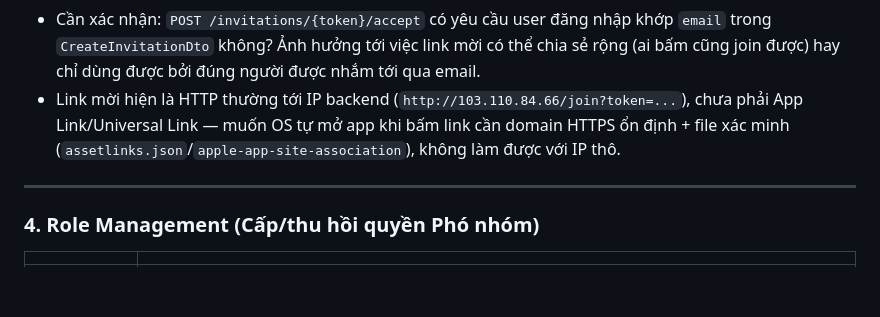
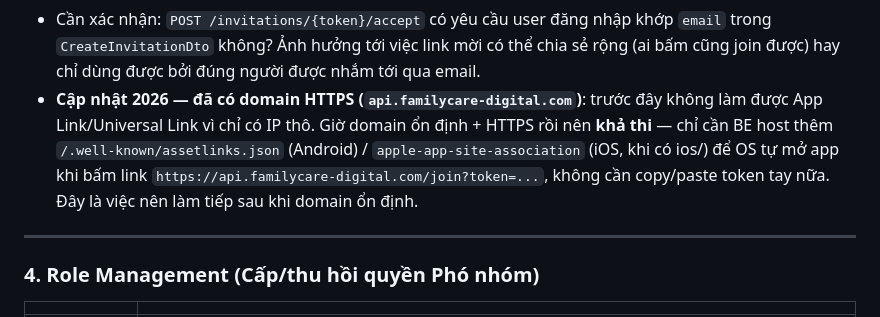
Before and after one commit to 16-Doffy/SEP-Family-Care-Mobile, a Markdown page: BE_API_REQUESTS.md, the part around the change. Drawn GitHub-style; blank space fills up the shorter version.

```diff
--- a/BE_API_REQUESTS.md
+++ b/BE_API_REQUESTS.md
@@ -98,9 +98,11 @@ DELETE /api/v1/families/{familyId}/invitations/{invitationId}
 - Cần xác nhận: `POST /invitations/{token}/accept` có yêu cầu user đăng nhập khớp `email` trong
   `CreateInvitationDto` không? Ảnh hưởng tới việc link mời có thể chia sẻ rộng (ai bấm cũng join được)
   hay chỉ dùng được bởi đúng người được nhắm tới qua email.
-- Link mời hiện là HTTP thường tới IP backend (`http://103.110.84.66/join?token=...`), chưa phải App
-  Link/Universal Link — muốn OS tự mở app khi bấm link cần domain HTTPS ổn định + file xác minh
-  (`assetlinks.json`/`apple-app-site-association`), không làm được với IP thô.
+- **Cập nhật 2026 — đã có domain HTTPS (`api.familycare-digital.com`)**: trước đây không làm được App
+  Link/Universal Link vì chỉ có IP thô. Giờ domain ổn định + HTTPS rồi nên **khả thi** — chỉ cần BE host
+  thêm `/.well-known/assetlinks.json` (Android) / `apple-app-site-association` (iOS, khi có ios/) để OS
+  tự mở app khi bấm link `https://api.familycare-digital.com/join?token=...`, không cần copy/paste token
+  tay nữa. Đây là việc nên làm tiếp sau khi domain ổn định.
 
 ---
 
```
Also changed, not shown: API_DOCS.md (+1 -1 lines), README.md (+5 -5 lines).
